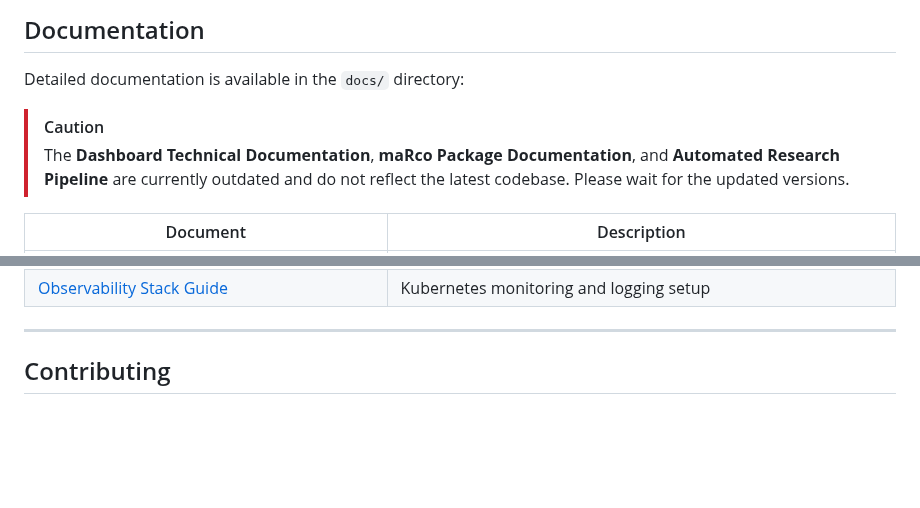
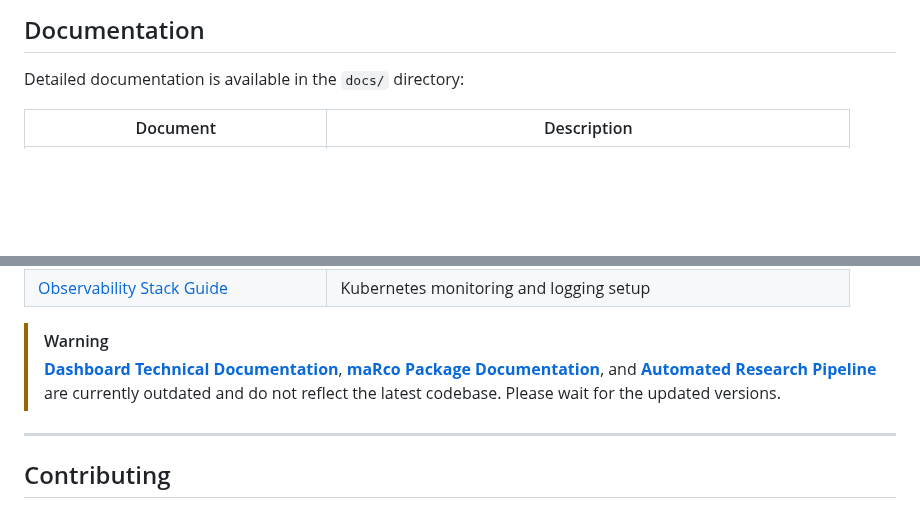
Before and after one commit to mathieubpoiriericm/icm-dashboard, a Markdown page: README.md, 2 parts joined by grey strips. Drawn GitHub-style; blank space fills up the shorter version.

```diff
--- a/README.md
+++ b/README.md
@@ -795,8 +795,5 @@ Configuration: `asyncio_mode="auto"`, 30s timeout. Markers: `@pytest.mark.slow`,
 
 Detailed documentation is available in the `docs/` directory:
 
-> [!CAUTION]
-> The **Dashboard Technical Documentation**, **maRco Package Documentation**, and **Automated Research Pipeline** are currently outdated and do not reflect the latest codebase. Please wait for the updated versions.
-
 | Document | Description |
 |----------|-------------|
@@ -806,4 +803,7 @@ Detailed documentation is available in the `docs/` directory:
 | [Observability Stack Guide](docs/observability-stack-guide.md) | Kubernetes monitoring and logging setup |
+
+> [!WARNING]
+> **[Dashboard Technical Documentation](docs/dashboard-technical-documentation.md)**, **[maRco Package Documentation](docs/marco-package-documentation.md)**, and **[Automated Research Pipeline](docs/automated-research-pipeline.md)** are currently outdated and do not reflect the latest codebase. Please wait for the updated versions.
 
 ---
 
```
Also changed, not shown: other parts of README.md (+3 -3 lines).
